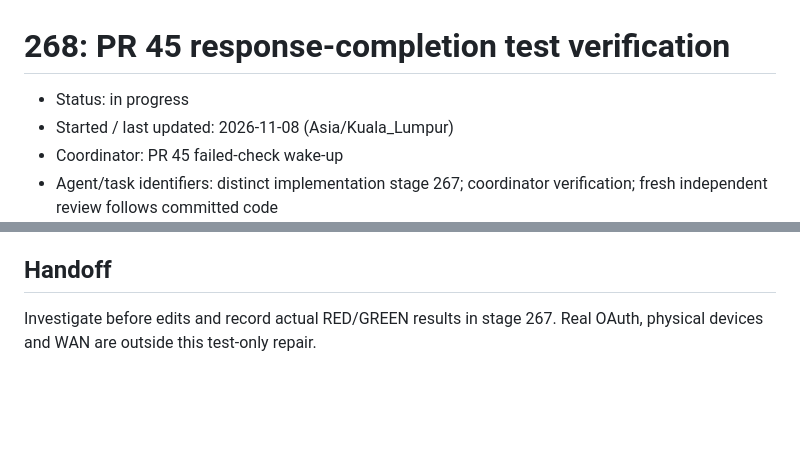
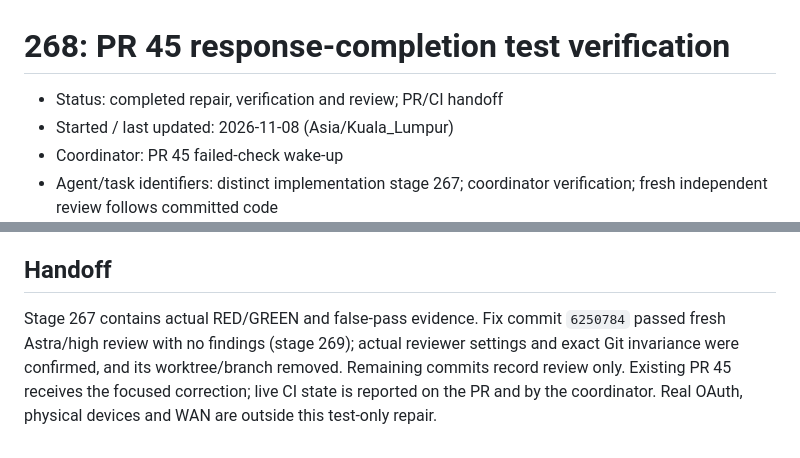
Before and after one commit to WilsonXY/storagi, a Markdown page: docs/stages/268-pr45-async-test-verification.md, 2 parts joined by grey strips. Rendered like a GitHub page; blank space fills up the shorter version.

Commit message:
docs: record refresh test completion review

```diff
--- a/docs/stages/268-pr45-async-test-verification.md
+++ b/docs/stages/268-pr45-async-test-verification.md
@@ -1,6 +1,6 @@
 # 268: PR 45 response-completion test verification
 
-- Status: in progress
+- Status: completed repair, verification and review; PR/CI handoff
 - Started / last updated: 2026-11-08 (Asia/Kuala_Lumpur)
 - Coordinator: PR 45 failed-check wake-up
 - Agent/task identifiers: distinct implementation stage 267; coordinator verification; fresh independent review follows committed code
@@ -24,4 +24,4 @@ Added-line static scan found no secret, input handling, HTML, SQL or shell chang
 
 ## Handoff
 
-Investigate before edits and record actual RED/GREEN results in stage 267. Real OAuth, physical devices and WAN are outside this test-only repair.
+Stage 267 contains actual RED/GREEN and false-pass evidence. Fix commit `6250784` passed fresh Astra/high review with no findings (stage 269); actual reviewer settings and exact Git invariance were confirmed, and its worktree/branch removed. Remaining commits record review only. Existing PR 45 receives the focused correction; live CI state is reported on the PR and by the coordinator. Real OAuth, physical devices and WAN are outside this test-only repair.
```
Also changed, not shown: docs/stages/269-pr45-async-test-astra-review.md (added, +24 -0 lines).
